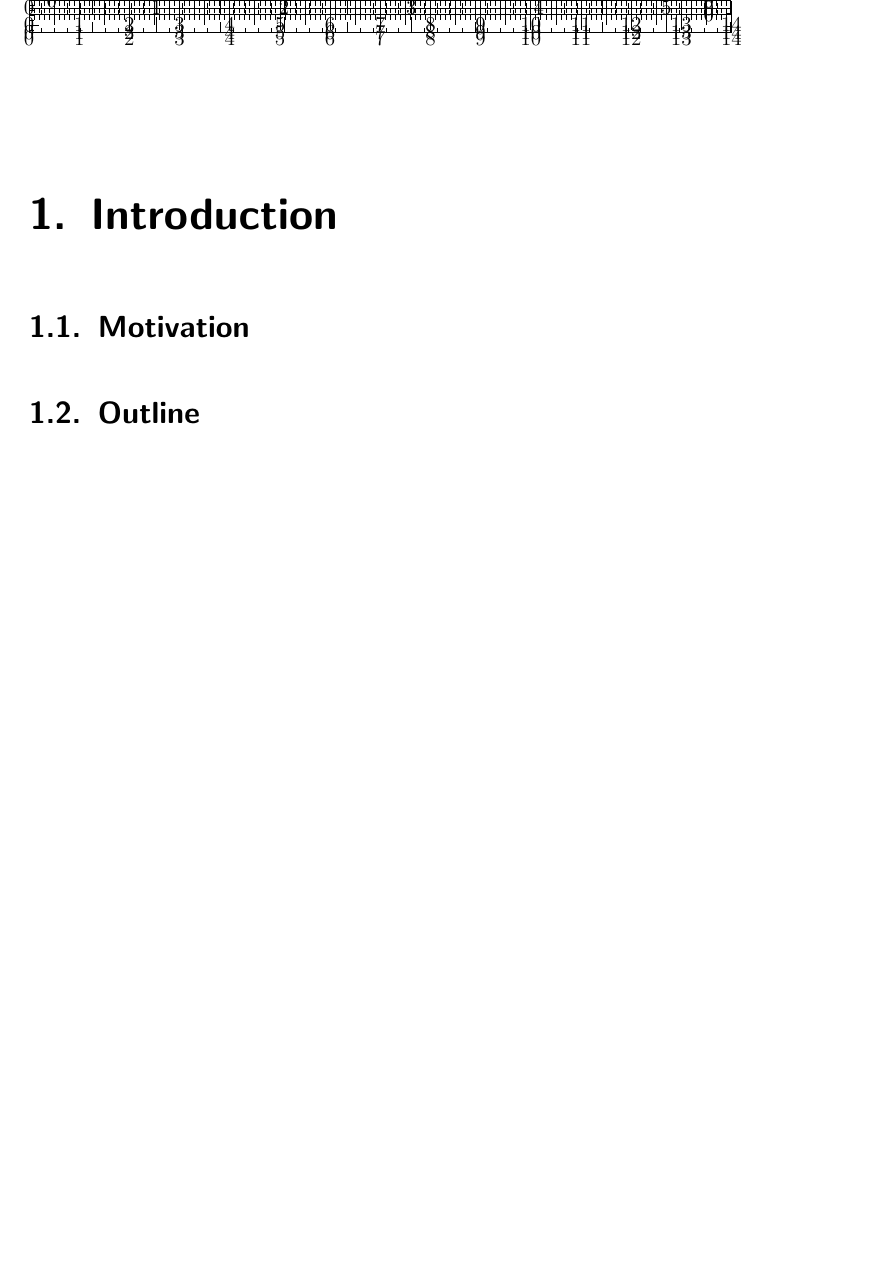
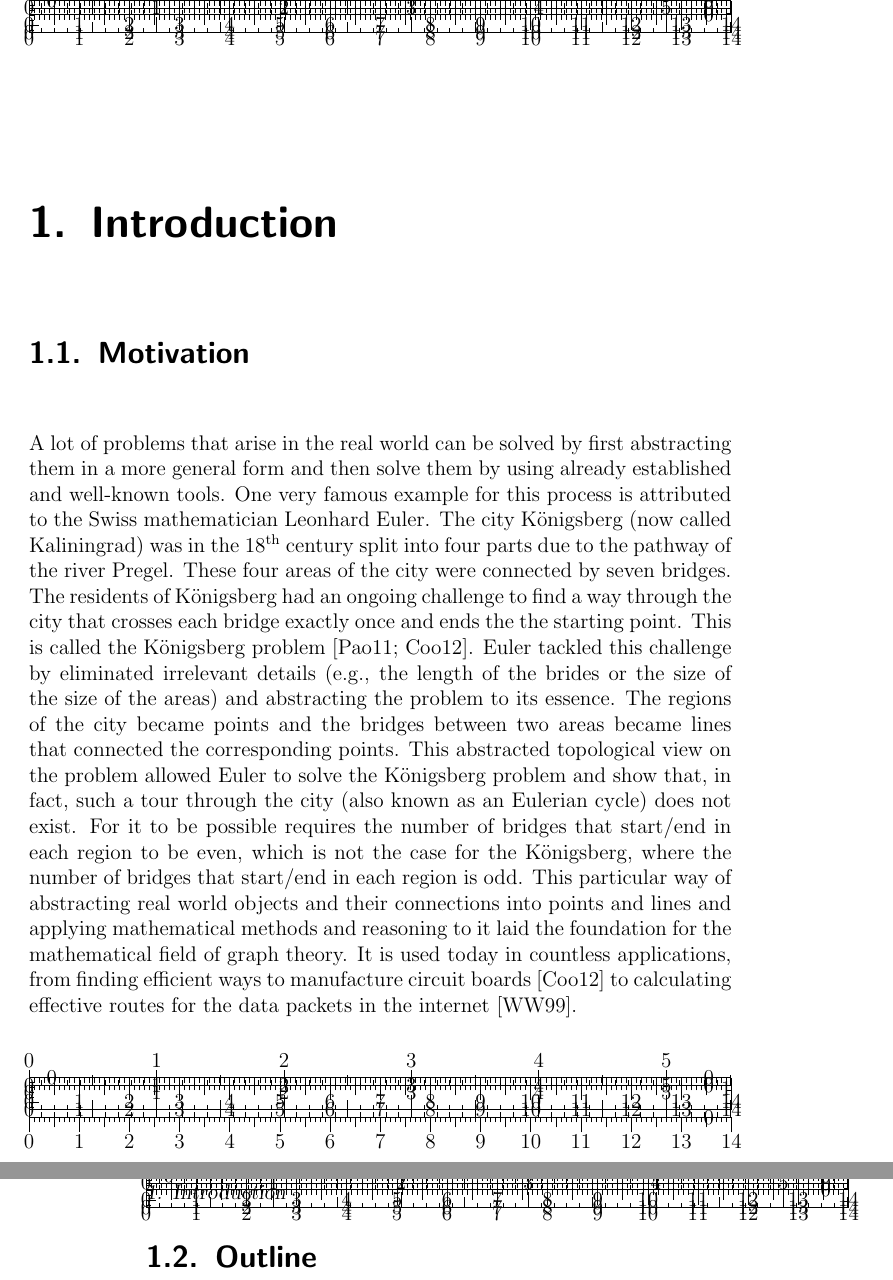
Before and after one commit to dumfug/thesis, a LaTeX thesis (main.tex, which reads introduction.tex): part of page 11 of 73 before the commit and two parts of pages 11 and 12 of 73 after it, the two joined at a grey line, cut so that both start at the same text, the shorter picture padded with empty space. Compiled offline with pdfLaTeX; a LaTeX package or settings file that is missing is left out; an older LaTeX class or package is replaced by its successor.

Commit message:
started with the motivation in the introduction chapter

```diff
--- a/introduction.tex
+++ b/introduction.tex
@@ -5,7 +5,18 @@
 \section{Motivation}
 \label{sec:motivation}
 
-
+A lot of problems that arise in the real world can be solved by first abstracting them in a more general form and then solve them by using already established and well-known tools.
+One very famous example for this process is attributed to the Swiss mathematician Leonhard Euler.
+The city Königsberg (now called Kaliningrad) was in the 18\textsuperscript{th} century split into four parts due to the pathway of the river Pregel.
+These four areas of the city were connected by seven bridges.
+The residents of Königsberg had an ongoing challenge to find a way through the city that crosses each bridge exactly once and ends the the starting point.
+This is called the Königsberg problem~\cite{Paoletti2011, Cook2012}.
+Euler tackled this challenge by eliminated irrelevant details (e.g., the length of the brides or the size of the size of the areas) and abstracting the problem to its essence.
+The regions of the city became points and the bridges between two areas became lines that connected the corresponding points.
+This abstracted topological view on the problem allowed Euler to solve the Königsberg problem and show that, in fact, such a tour through the city (also known as an Eulerian cycle) does not exist.
+For it to be possible requires the number of bridges that start/end in each region to be even, which is not the case for the Königsberg, where the number of bridges that start/end in each region is odd.
+This particular way of abstracting real world objects and their connections into points and lines and applying mathematical methods and reasoning to it laid the foundation for the mathematical field of graph theory.
+It is used today in countless applications, from finding efficient ways to manufacture circuit boards~\cite{Cook2012} to calculating effective routes for the data packets in the internet~\cite{Wang1999}.
 
 
 %% ========================================================================
```
Also changed, not shown: references-biblatex.bib (+28 -1 lines).
